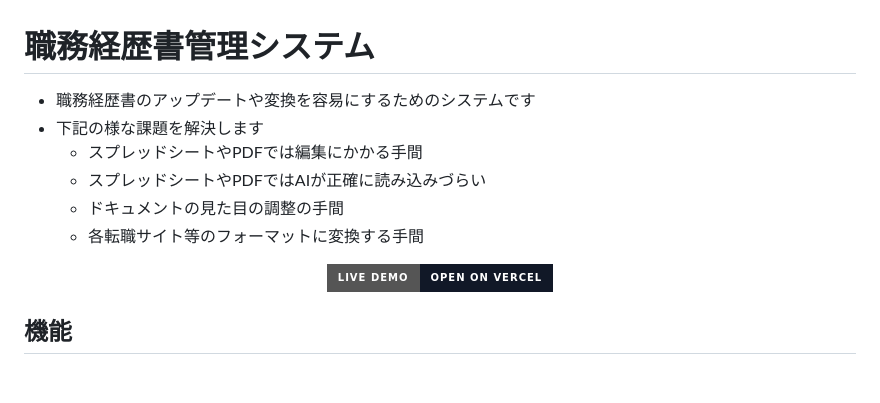
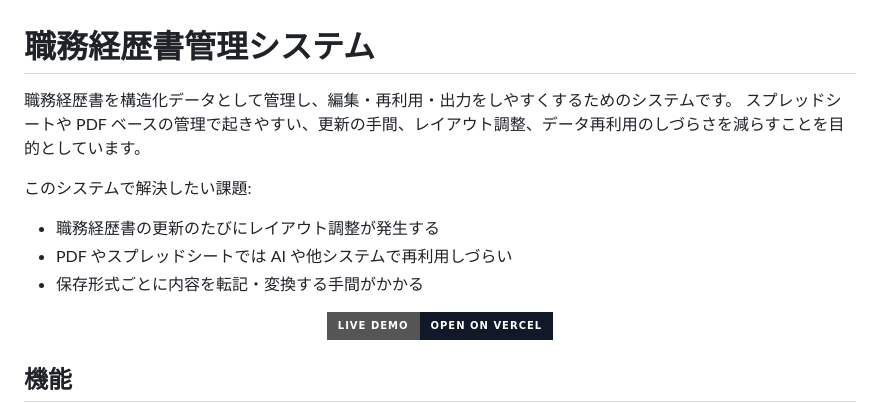
Before and after one commit to ganoganano/resume-builder, a Markdown page: README.md, the part around the change. GitHub-like rendering; badges without logos; blank space fills up the shorter version.

Commit message:
Refine README introduction

```diff
--- a/README.md
+++ b/README.md
@@ -1,11 +1,13 @@
 # 職務経歴書管理システム
 
-- 職務経歴書のアップデートや変換を容易にするためのシステムです
-- 下記の様な課題を解決します
-  - スプレッドシートやPDFでは編集にかかる手間
-  - スプレッドシートやPDFではAIが正確に読み込みづらい
-  - ドキュメントの見た目の調整の手間
-  - 各転職サイト等のフォーマットに変換する手間
+職務経歴書を構造化データとして管理し、編集・再利用・出力をしやすくするためのシステムです。
+スプレッドシートや PDF ベースの管理で起きやすい、更新の手間、レイアウト調整、データ再利用のしづらさを減らすことを目的としています。
+
+このシステムで解決したい課題:
+
+- 職務経歴書の更新のたびにレイアウト調整が発生する
+- PDF やスプレッドシートでは AI や他システムで再利用しづらい
+- 保存形式ごとに内容を転記・変換する手間がかかる
 
 <p align="center">
   <a href="https://resume-builder-kappa-sooty.vercel.app/preview" target="_blank" rel="noopener noreferrer">
```
